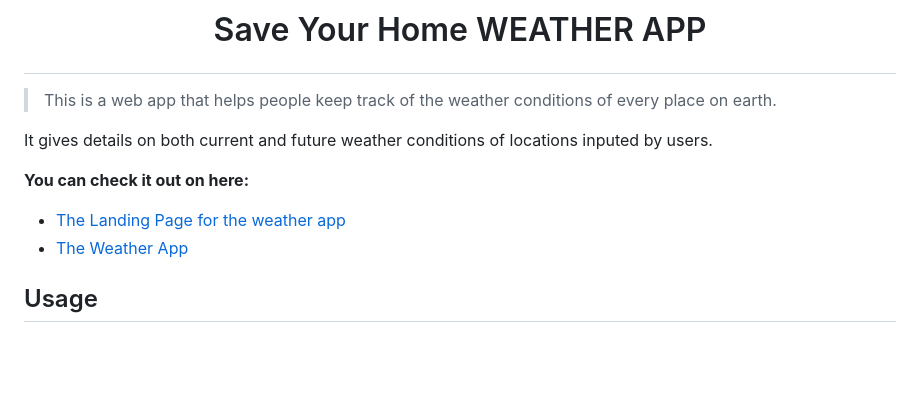
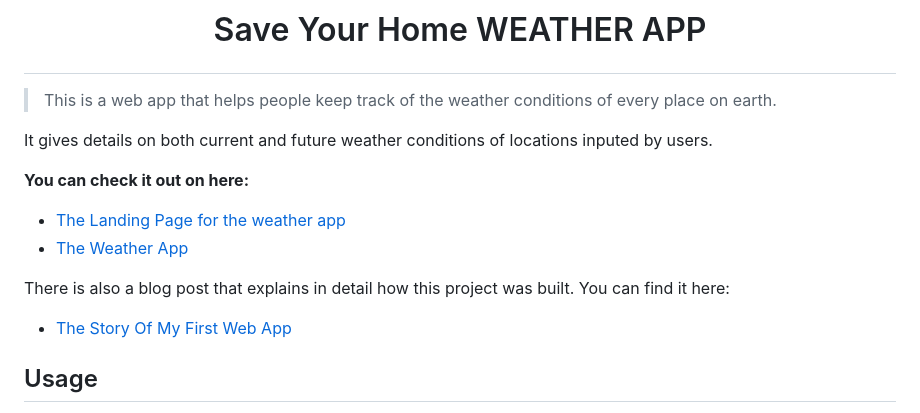
Before and after one commit to Mmah-Zombo/Save-Your-Home, a Markdown page: README.md, the part around the change. Drawn GitHub-style; blank space fills up the shorter version.

Commit message:
added the link to my blog post

```diff
--- a/README.md
+++ b/README.md
@@ -12,6 +12,8 @@ __You can check it out on here:__
 * [The Landing Page for the weather app](https://moonlit-haupia-4f486e.netlify.app "landing page")
 * [The Weather App](https://lustrous-piroshki-2a1d02.netlify.app "save your home weather app")
 
+There is also a blog post that explains in detail how this project was built. You can find it here:
+* [The Story Of My First Web App](https://medium.com/@www.mariamzombo/the-story-of-my-first-web-app-912aef522f75 "the blog post")
 ## Usage
 
 1. Enter the location that you want weather data for and click the search button or the **ENTER** key on your key board.
```
